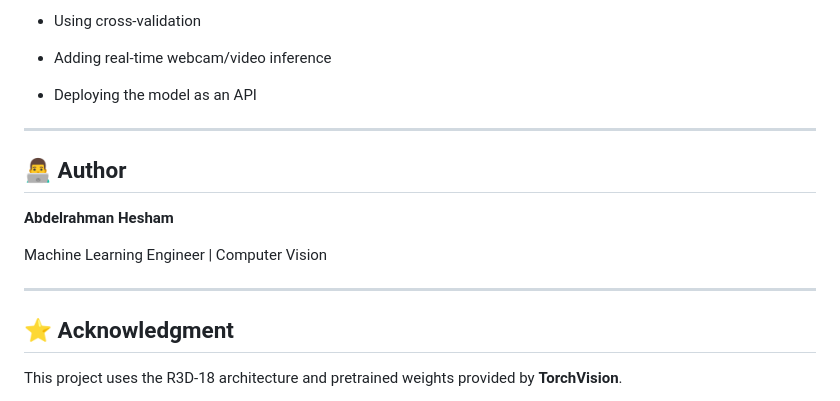
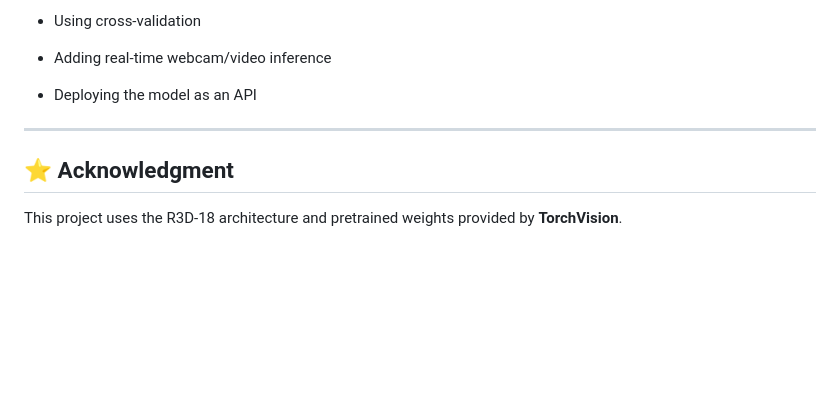
Before and after one commit to Abdelrahman-Hesham-2000/Computer-Vision-Tasks, a Markdown page: Shoplifting-Detection-R3D18/README.md, the part around the change. GitHub-like rendering; blank space fills up the shorter version.

Commit message:
Remove author section from README
Removed author information from the README file.

```diff
--- a/Shoplifting-Detection-R3D18/README.md
+++ b/Shoplifting-Detection-R3D18/README.md
@@ -354,14 +354,6 @@ Possible improvements include:
 
 ---
 
-## 👨‍💻 Author
-
-**Abdelrahman Hesham**
-
-Machine Learning Engineer | Computer Vision
-
----
-
 ## ⭐ Acknowledgment
 
 This project uses the R3D-18 architecture and pretrained weights provided by **TorchVision**.
```
